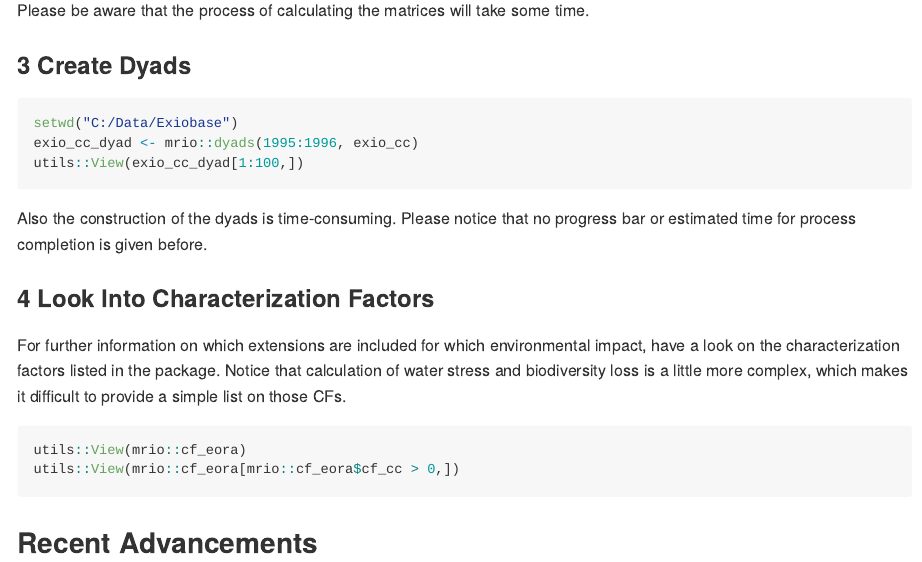
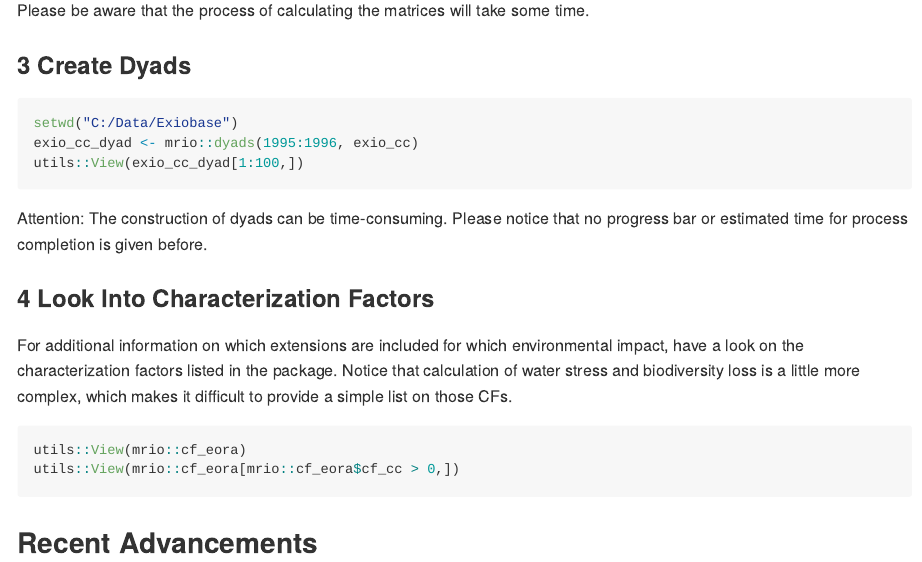
Before and after one commit to DvP17/mrio, an R Markdown document (README.Rmd): the page in a window 1100 px wide, from 1280 px down. The pictures show the output file README.md that the author committed with the source, drawn offline in the style of GitHub.

Commit message:
updated readme

````diff
--- a/README.Rmd
+++ b/README.Rmd
@@ -65,10 +65,10 @@ setwd("C:/Data/Exiobase")
 exio_cc_dyad <- mrio::dyads(1995:1996, exio_cc)
 utils::View(exio_cc_dyad[1:100,])
 ```
-Also the construction of the dyads is time-consuming. Please notice that no progress bar or estimated time for process completion is given before.
+Attention: The construction of dyads can be time-consuming. Please notice that no progress bar or estimated time for process completion is given before.
 
 ### 4 Look Into Characterization Factors
-For further information on which extensions are included for which environmental impact, have a look on the characterization factors listed in the package. Notice that calculation of water stress and biodiversity loss is a little more complex, which makes it difficult to provide a simple list on those CFs.
+For additional information on which extensions are included for which environmental impact, have a look on the characterization factors listed in the package. Notice that calculation of water stress and biodiversity loss is a little more complex, which makes it difficult to provide a simple list on those CFs.
 
 ```{r eval=FALSE}
 utils::View(mrio::cf_eora)
````
Also changed, not shown: README.md.
